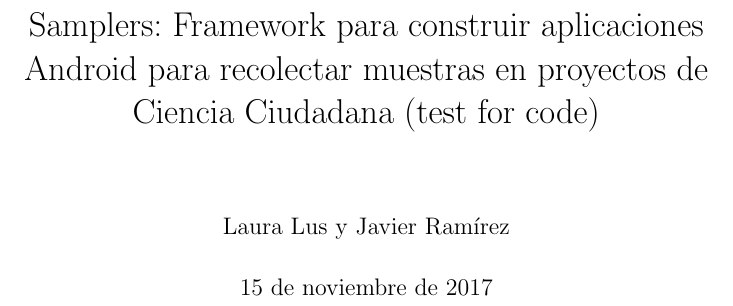
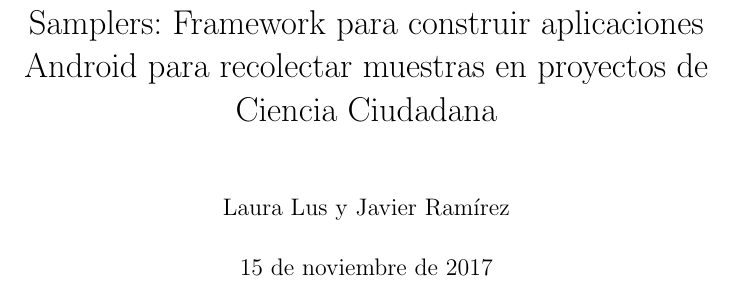
Before and after one commit to Lilauth/tesis, a LaTeX thesis (tesis.tex): part of page 1 of 13, cut so that both start at the same text. Compiled offline with pdfLaTeX.

Commit message:
test again

```diff
--- a/tesis.tex
+++ b/tesis.tex
@@ -10,7 +10,7 @@
 \usepackage{amssymb}
 
 % ------------------- Titulo y  Autor -----------------------------
-\title{Samplers: Framework para construir aplicaciones Android para recolectar muestras  en proyectos de Ciencia Ciudadana (test for code)}
+\title{Samplers: Framework para construir aplicaciones Android para recolectar muestras  en proyectos de Ciencia Ciudadana}
 \author{Laura Lus y Javier Ramírez}
 
 \begin{document}
```
